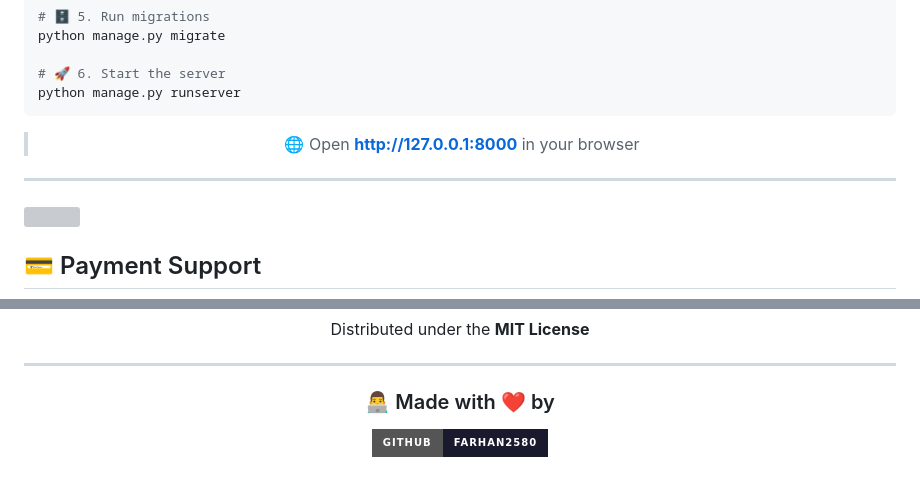
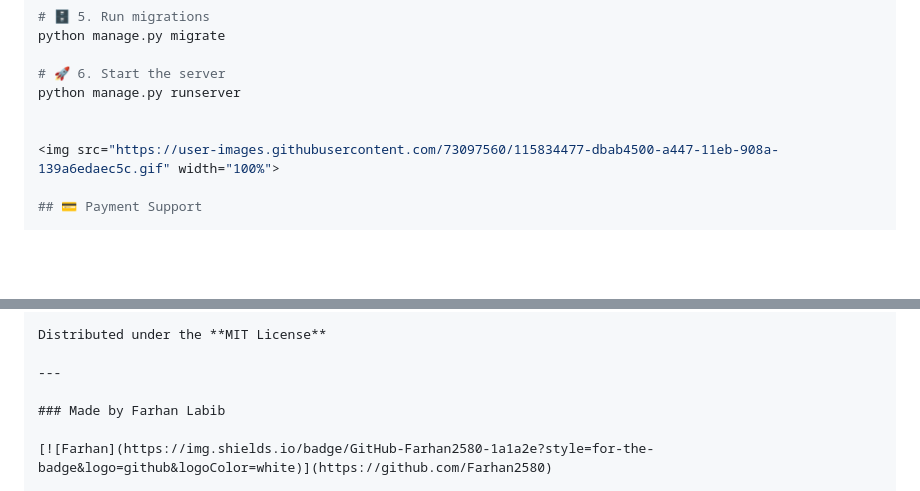
Before and after one commit to Farhan2580/E-commerce, a Markdown page: README.md, 2 parts joined by grey strips. GitHub-like rendering; badges without logos; blank space fills up the shorter version; grey boxes are pictures that could not be loaded.

````diff
--- a/README.md
+++ b/README.md
@@ -168,15 +168,7 @@ python manage.py migrate
 
 # 🚀 6. Start the server
 python manage.py runserver
-```
 
-<div align="center">
-
-> 🌐 Open **http://127.0.0.1:8000** in your browser
-
-</div>
-
----
 
 <img src="https://user-images.githubusercontent.com/73097560/115834477-dbab4500-a447-11eb-908a-139a6edaec5c.gif" width="100%">
 
@@ -243,7 +235,7 @@ Distributed under the **MIT License**
 
 ---
 
-### 👨‍💻 Made with ❤️ by
+### Made by Farhan Labib
 
 [![Farhan](https://img.shields.io/badge/GitHub-Farhan2580-1a1a2e?style=for-the-badge&logo=github&logoColor=white)](https://github.com/Farhan2580)
 
````
